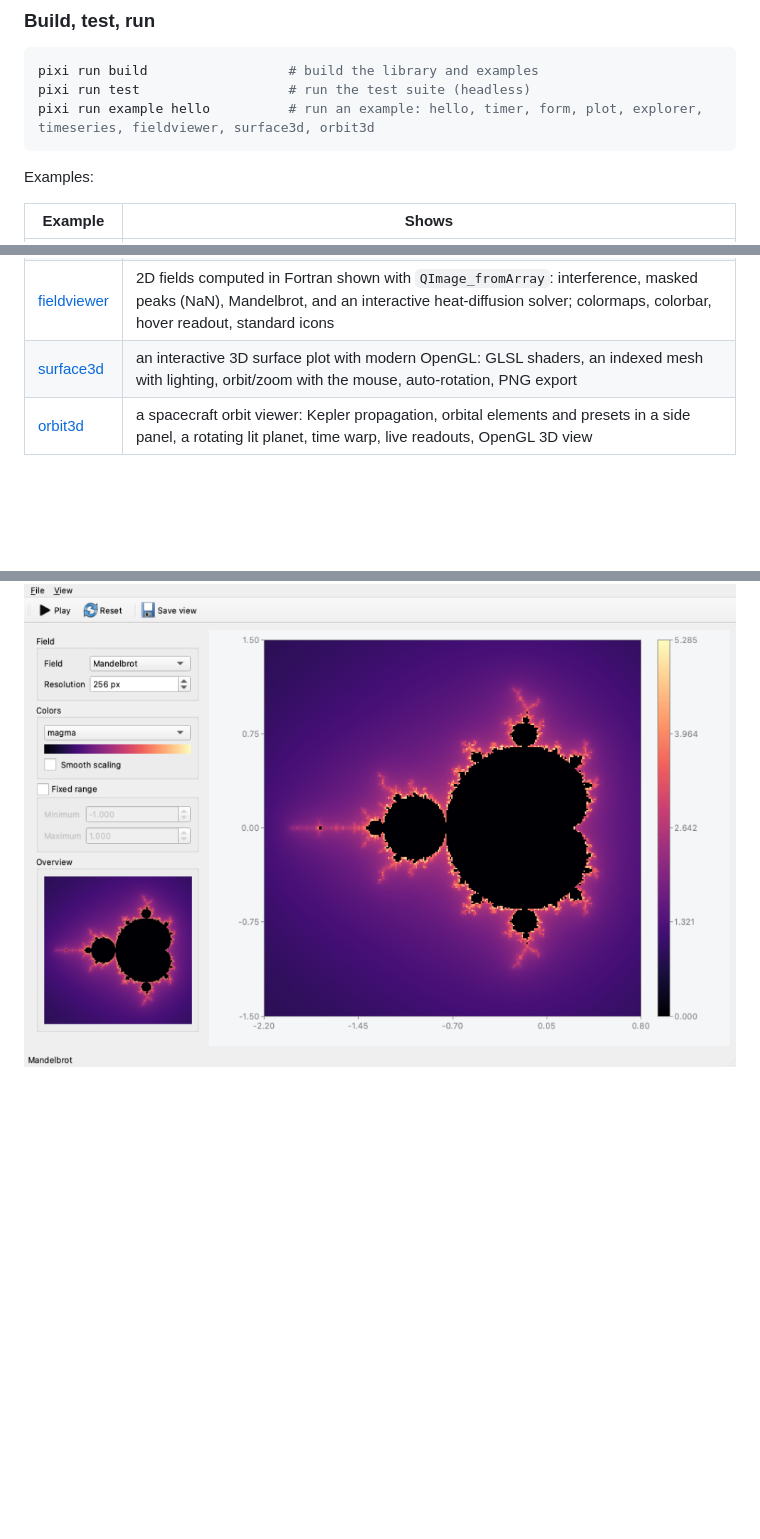
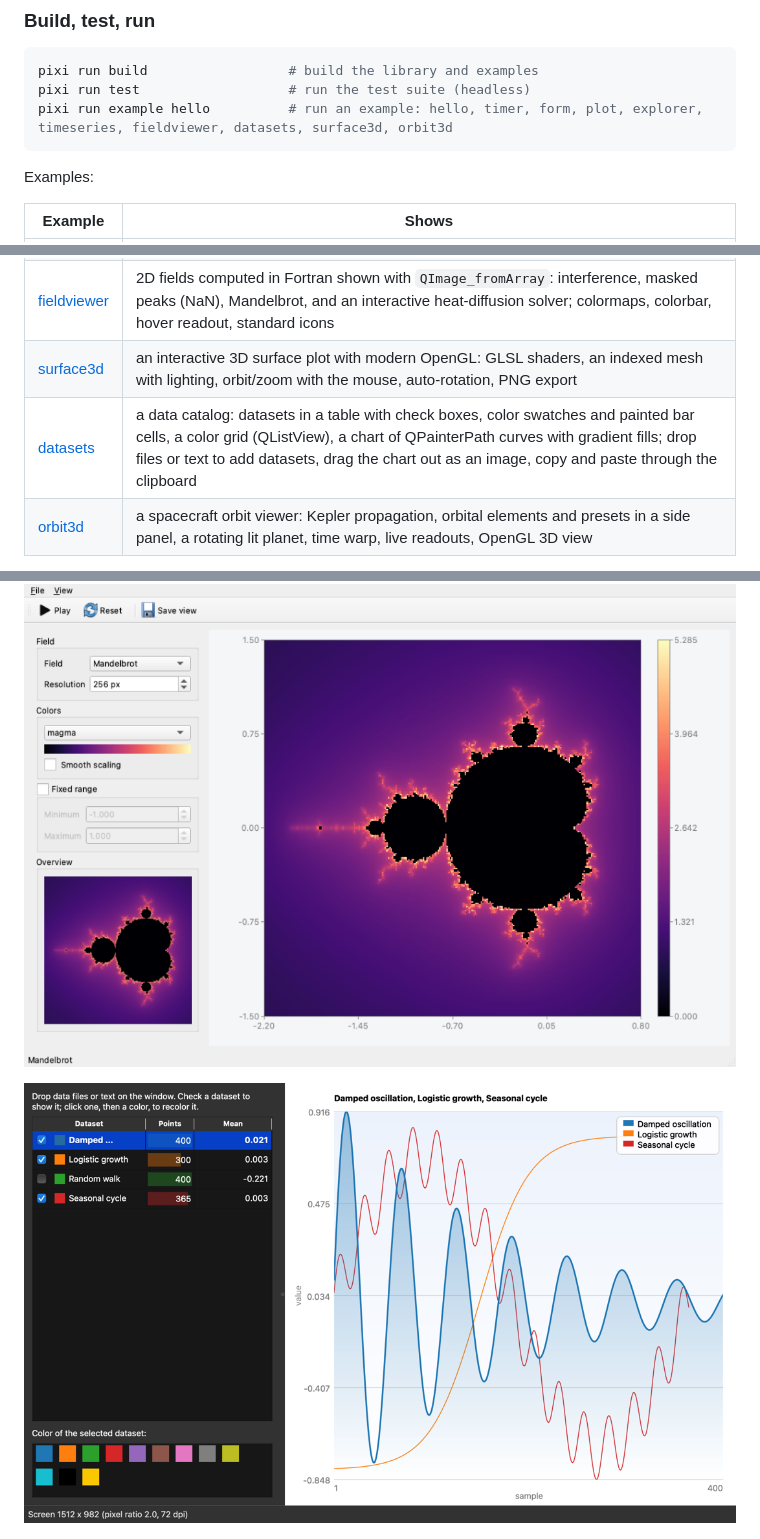
Before and after one commit to jacobwilliams/qt-fortran, a Markdown page: README.md, 3 parts joined by grey strips. Rendered like a GitHub page; pictures changed too: media/datasets.png (added); blank space fills up the shorter version.

Commit message:
Add the datasets example (model roles, painted cells, paths, drag and drop)
A data catalog: datasets in a table with check boxes, color swatches,
tool tips and painted bar cells; a QListView color grid; a chart of
QPainterPath curves with gradient fills, a rotated axis label and an
elided title. Drop files or text to add datasets, drag the chart out as
an image, copy the table or chart and paste numbers via the clipboard;
busy and crosshair cursors; the window sized from its QScreen.

Co-Authored-By: Claude Opus 5.5 <noreply@anthropic.com>

````diff
--- a/README.md
+++ b/README.md
@@ -149,7 +149,7 @@ variable. No paths go on the command line, so paths with spaces
 ```sh
 pixi run build                  # build the library and examples
 pixi run test                   # run the test suite (headless)
-pixi run example hello          # run an example: hello, timer, form, plot, explorer, timeseries, fieldviewer, surface3d, orbit3d
+pixi run example hello          # run an example: hello, timer, form, plot, explorer, timeseries, fieldviewer, datasets, surface3d, orbit3d
 ```
 
 Examples:
@@ -164,6 +164,7 @@ Examples:
 | [timeseries](example/timeseries.f90) | a simulation workbench: a dock of parameters (group boxes, form layouts, dial + LCD, radio group), cancellable runs in a worker thread with a progress bar, tabs with a splitter, a million-row table served from Fortran arrays (`QtfTableModel`), a statistics tree, a log console, a tool-button preset menu, input and color dialogs, a plot context menu, settings remembered between sessions, confirmation before quitting |
 | [fieldviewer](example/fieldviewer.f90) | 2D fields computed in Fortran shown with `QImage_fromArray`: interference, masked peaks (NaN), Mandelbrot, and an interactive heat-diffusion solver; colormaps, colorbar, hover readout, standard icons |
 | [surface3d](example/surface3d.f90) | an interactive 3D surface plot with modern OpenGL: GLSL shaders, an indexed mesh with lighting, orbit/zoom with the mouse, auto-rotation, PNG export |
+| [datasets](example/datasets.f90) | a data catalog: datasets in a table with check boxes, color swatches and painted bar cells, a color grid (QListView), a chart of QPainterPath curves with gradient fills; drop files or text to add datasets, drag the chart out as an image, copy and paste through the clipboard |
 | [orbit3d](example/orbit3d.f90) | a spacecraft orbit viewer: Kepler propagation, orbital elements and presets in a side panel, a rotating lit planet, time warp, live readouts, OpenGL 3D view |
 
 A separate project, [demos/openframes](demos/openframes), renders an
@@ -190,6 +191,8 @@ pixi run example surface3d -- --screenshot surface.png
 ![Time series example](media/timeseries.png)
 
 ![Field viewer example](media/fieldviewer.png)
+
+![Datasets example](media/datasets.png)
 
 ![3D surface example](media/surface3d.png)
 
````
Also changed, not shown: 1 other file.
